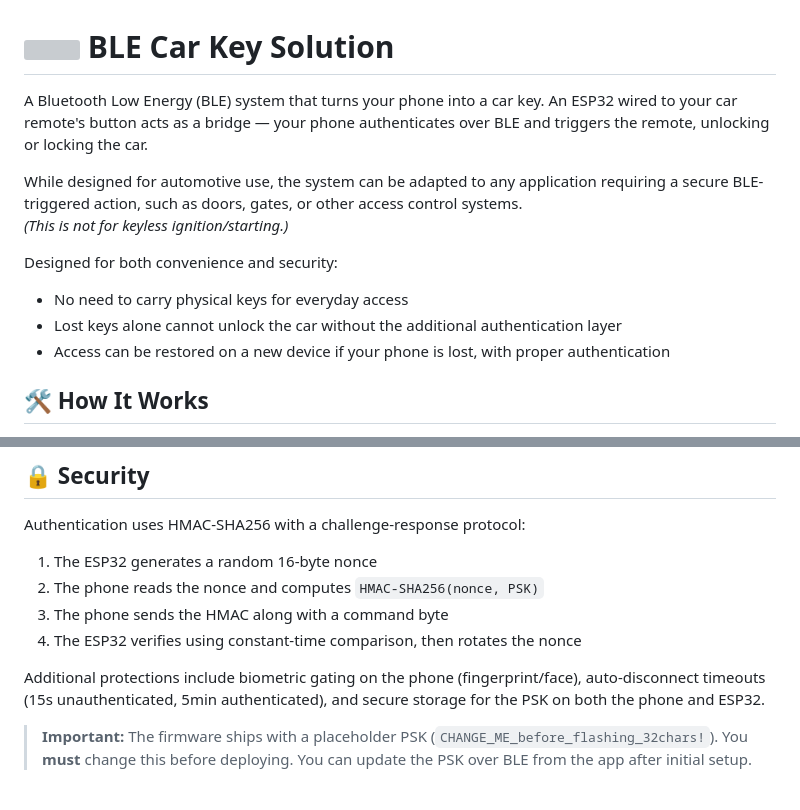
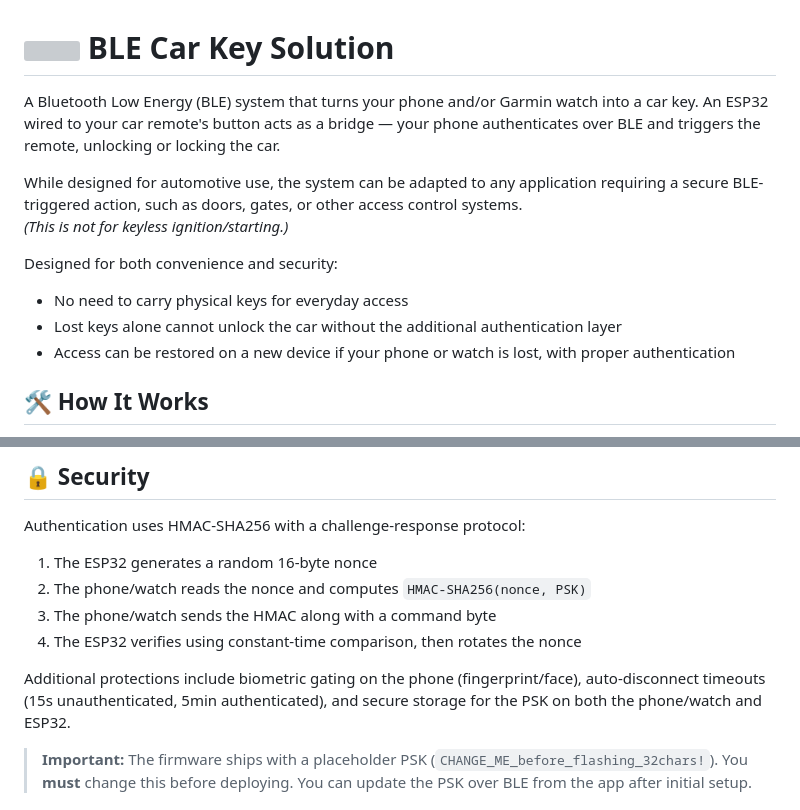
Before and after one commit to JshStadler/esp32-secure-ble-key, a Markdown page: README.md, 2 parts joined by grey strips. GitHub-like rendering; grey boxes are pictures that could not be loaded.

Commit message:
Enhance README with Garmin watch support and details
Updated README to include Garmin watch as a compatible device and clarify authentication process.

```diff
--- a/README.md
+++ b/README.md
@@ -6,7 +6,7 @@
   BLE Car Key Solution
 </h1>
 
-A Bluetooth Low Energy (BLE) system that turns your phone into a car key. An ESP32 wired to your car remote's button acts as a bridge — your phone authenticates over BLE and triggers the remote, unlocking or locking the car.
+A Bluetooth Low Energy (BLE) system that turns your phone and/or Garmin watch into a car key. An ESP32 wired to your car remote's button acts as a bridge — your phone authenticates over BLE and triggers the remote, unlocking or locking the car.
 
 While designed for automotive use, the system can be adapted to any application requiring a secure BLE-triggered action, such as doors, gates, or other access control systems.
 *(This is not for keyless ignition/starting.)*
@@ -14,7 +14,7 @@ While designed for automotive use, the system can be adapted to any application
 Designed for both convenience and security:
 - No need to carry physical keys for everyday access
 - Lost keys alone cannot unlock the car without the additional authentication layer
-- Access can be restored on a new device if your phone is lost, with proper authentication
+- Access can be restored on a new device if your phone or watch is lost, with proper authentication
 
 ## 🛠️ How It Works
 
@@ -32,11 +32,11 @@ Android_Flutter_Application/   Flutter mobile app (Android; iOS is untested)
 Authentication uses HMAC-SHA256 with a challenge-response protocol:
 
 1. The ESP32 generates a random 16-byte nonce
-2. The phone reads the nonce and computes `HMAC-SHA256(nonce, PSK)`
-3. The phone sends the HMAC along with a command byte
+2. The phone/watch reads the nonce and computes `HMAC-SHA256(nonce, PSK)`
+3. The phone/watch sends the HMAC along with a command byte
 4. The ESP32 verifies using constant-time comparison, then rotates the nonce
 
-Additional protections include biometric gating on the phone (fingerprint/face), auto-disconnect timeouts (15s unauthenticated, 5min authenticated), and secure storage for the PSK on both the phone and ESP32.
+Additional protections include biometric gating on the phone (fingerprint/face), auto-disconnect timeouts (15s unauthenticated, 5min authenticated), and secure storage for the PSK on both the phone/watch and ESP32.
 
 > **Important:** The firmware ships with a placeholder PSK (`CHANGE_ME_before_flashing_32chars!`). You **must** change this before deploying. You can update the PSK over BLE from the app after initial setup.
 
```
